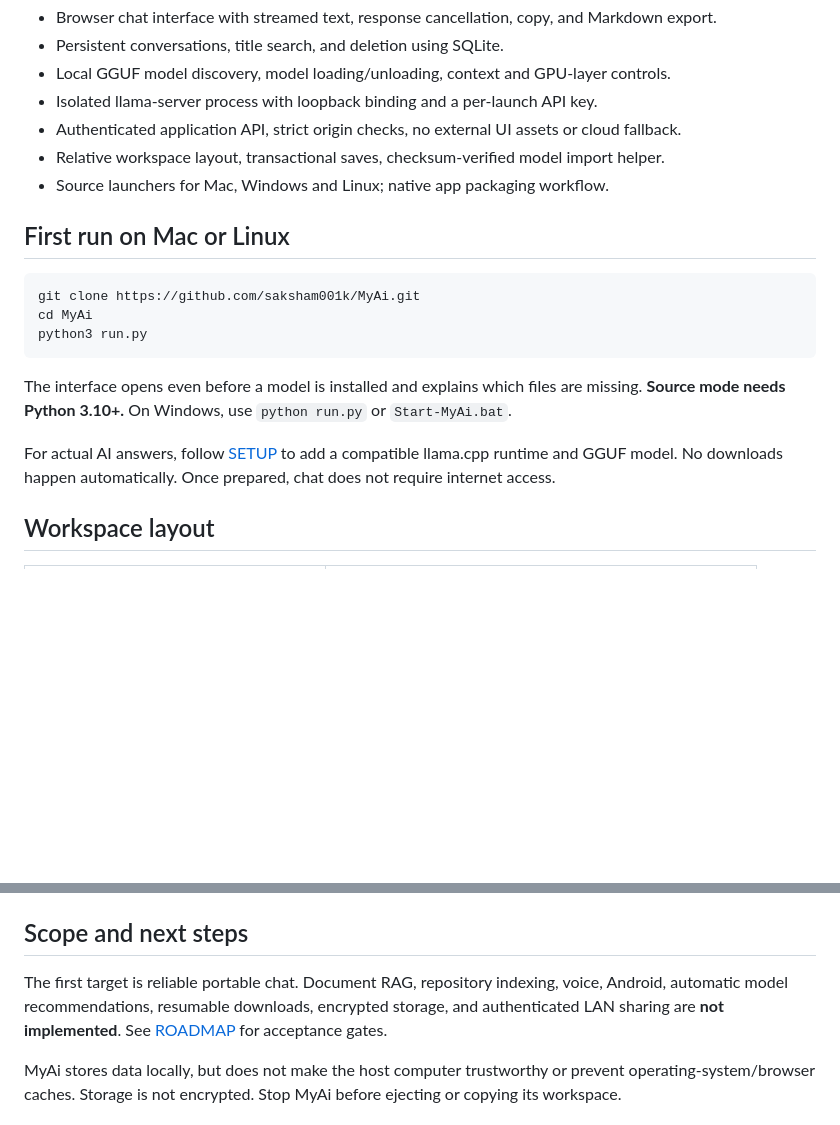
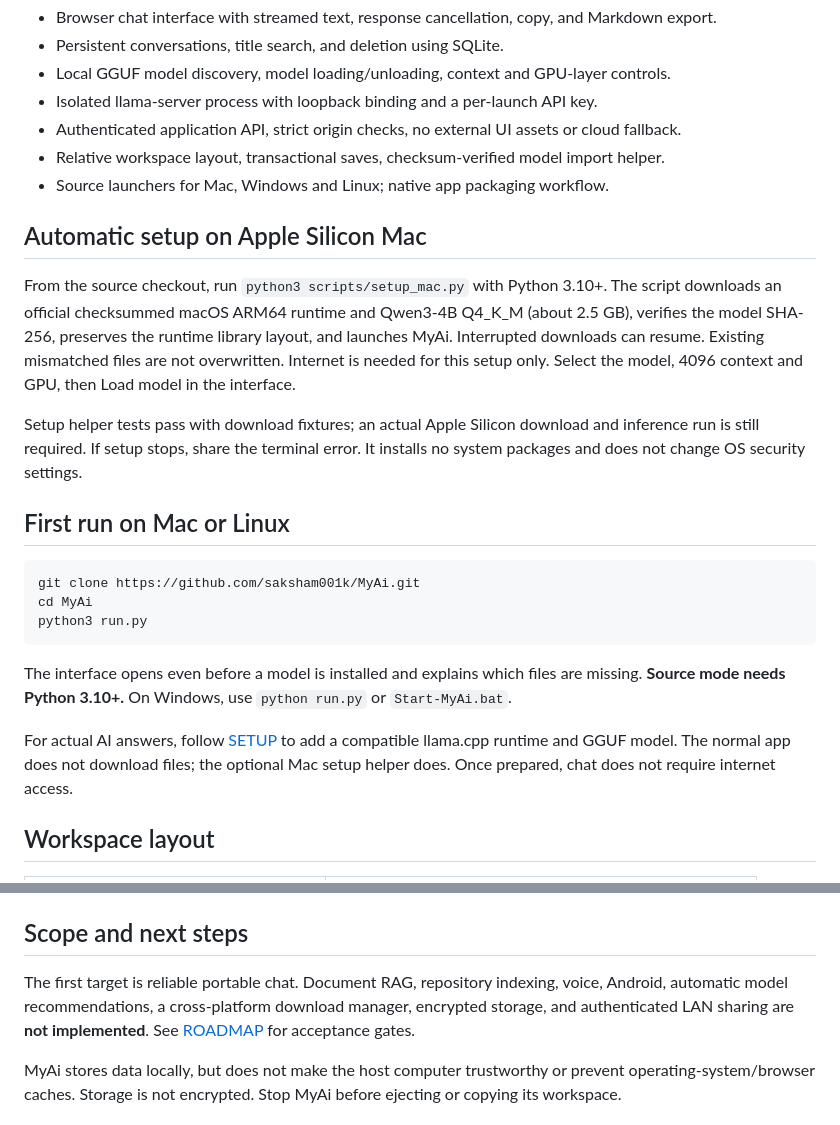
Before and after one commit to saksham001k/MyAi, a Markdown page: README.md, 2 parts joined by grey strips. Drawn GitHub-style; blank space fills up the shorter version.

Commit message:
docs: explain automatic Mac setup and its validation limits

````diff
--- a/README.md
+++ b/README.md
@@ -16,6 +16,13 @@ MyAi is a local-first AI chat application by Saksham Katiyar. It runs a compatib
 - Relative workspace layout, transactional saves, checksum-verified model import helper.
 - Source launchers for Mac, Windows and Linux; native app packaging workflow.
 
+## Automatic setup on Apple Silicon Mac
+
+From the source checkout, run `python3 scripts/setup_mac.py` with Python 3.10+.
+The script downloads an official checksummed macOS ARM64 runtime and Qwen3-4B Q4_K_M (about 2.5 GB), verifies the model SHA-256, preserves the runtime library layout, and launches MyAi. Interrupted downloads can resume. Existing mismatched files are not overwritten. Internet is needed for this setup only. Select the model, 4096 context and GPU, then Load model in the interface.
+
+Setup helper tests pass with download fixtures; an actual Apple Silicon download and inference run is still required. If setup stops, share the terminal error. It installs no system packages and does not change OS security settings.
+
 ## First run on Mac or Linux
 
 ```bash
@@ -26,7 +33,7 @@ python3 run.py
 
 The interface opens even before a model is installed and explains which files are missing. **Source mode needs Python 3.10+.** On Windows, use `python run.py` or `Start-MyAi.bat`.
 
-For actual AI answers, follow [SETUP](docs/SETUP.md) to add a compatible llama.cpp runtime and GGUF model. No downloads happen automatically. Once prepared, chat does not require internet access.
+For actual AI answers, follow [SETUP](docs/SETUP.md) to add a compatible llama.cpp runtime and GGUF model. The normal app does not download files; the optional Mac setup helper does. Once prepared, chat does not require internet access.
 
 ## Workspace layout
 
@@ -58,7 +65,7 @@ Keep the entire extracted directory, including `_internal`, together. See [pendr
 
 ## Scope and next steps
 
-The first target is reliable portable chat. Document RAG, repository indexing, voice, Android, automatic model recommendations, resumable downloads, encrypted storage, and authenticated LAN sharing are **not implemented**. See [ROADMAP](docs/ROADMAP.md) for acceptance gates.
+The first target is reliable portable chat. Document RAG, repository indexing, voice, Android, automatic model recommendations, a cross-platform download manager, encrypted storage, and authenticated LAN sharing are **not implemented**. See [ROADMAP](docs/ROADMAP.md) for acceptance gates.
 
 MyAi stores data locally, but does not make the host computer trustworthy or prevent operating-system/browser caches. Storage is not encrypted. Stop MyAi before ejecting or copying its workspace.
 
````
